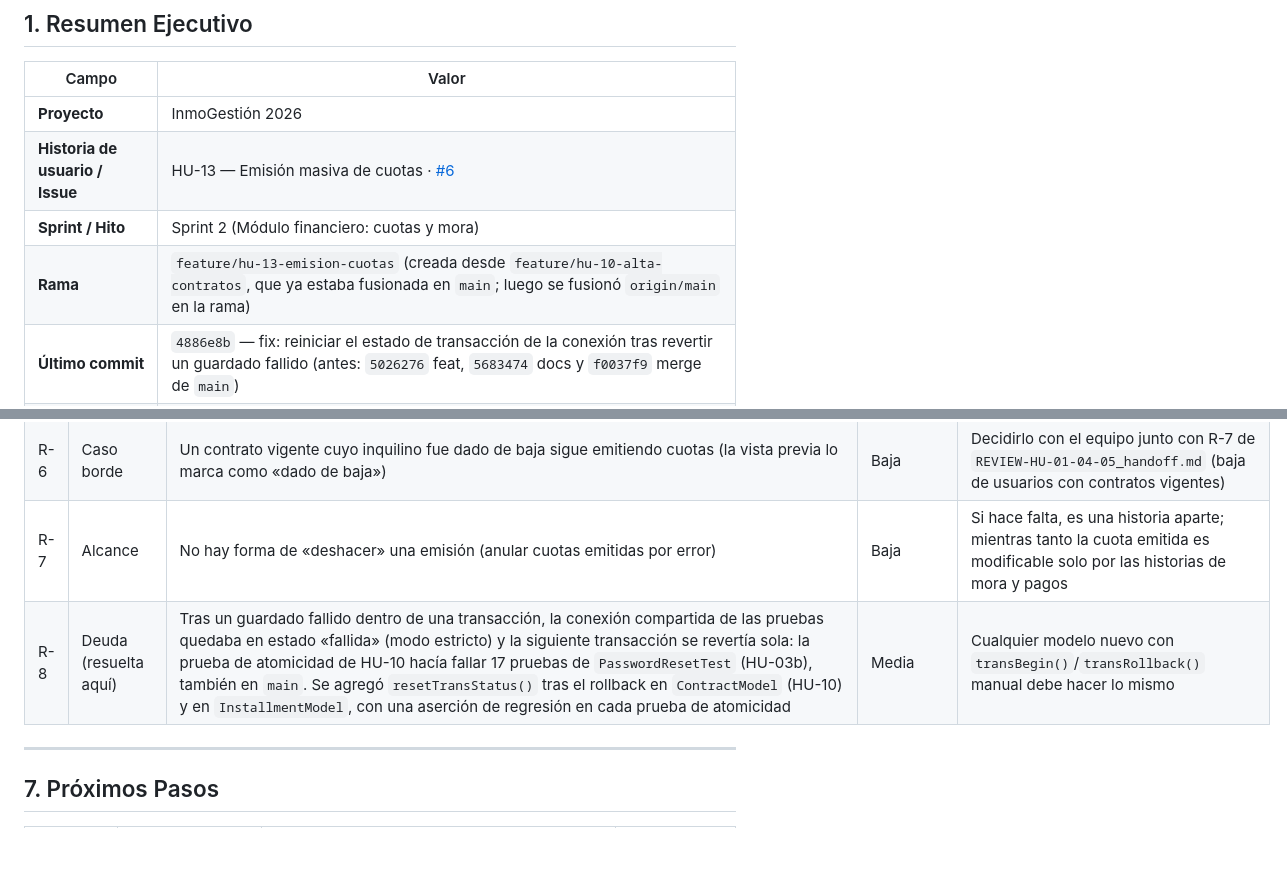
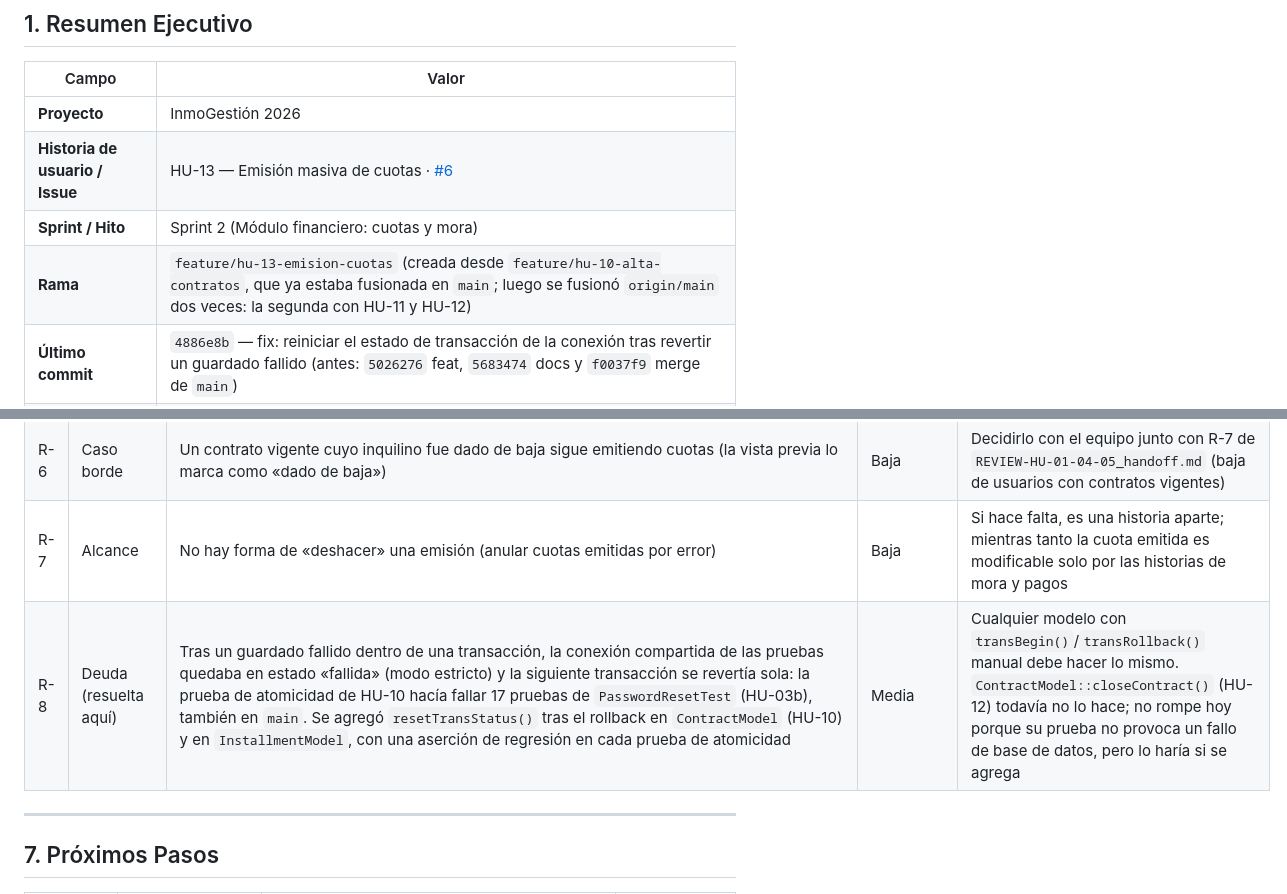
Before and after one commit to EihtSlowFlow/PS-TP_FINAL, a Markdown page: .docs/exec-plans/HU-13_handoff.md, 2 parts joined by grey strips. Rendered like a GitHub page; blank space fills up the shorter version.

```diff
--- a/.docs/exec-plans/HU-13_handoff.md
+++ b/.docs/exec-plans/HU-13_handoff.md
@@ -7,7 +7,7 @@
 | **Proyecto** | InmoGestión 2026 |
 | **Historia de usuario / Issue** | HU-13 — Emisión masiva de cuotas · [#6](https://github.com/EihtSlowFlow/PS-TP_FINAL/issues/6) |
 | **Sprint / Hito** | Sprint 2 (Módulo financiero: cuotas y mora) |
-| **Rama** | `feature/hu-13-emision-cuotas` (creada desde `feature/hu-10-alta-contratos`, que ya estaba fusionada en `main`; luego se fusionó `origin/main` en la rama) |
+| **Rama** | `feature/hu-13-emision-cuotas` (creada desde `feature/hu-10-alta-contratos`, que ya estaba fusionada en `main`; luego se fusionó `origin/main` dos veces: la segunda con HU-11 y HU-12) |
 | **Último commit** | `4886e8b` — fix: reiniciar el estado de transacción de la conexión tras revertir un guardado fallido (antes: `5026276` feat, `5683474` docs y `f0037f9` merge de `main`) |
 | **Pull Request** | [#39](https://github.com/EihtSlowFlow/PS-TP_FINAL/pull/39) → `main` |
 | **Fecha de cierre** | 2026-11-11 00:20 |
@@ -127,7 +127,7 @@ Referencia: [`.docs/historias_de_usuario/HU-13_emision_masiva_cuotas.md`](../his
 | R-5 | Deuda | `formatMoney` y `formatDate` están repetidos como funciones locales en cada vista (también en las de HU-07 y HU-10) | Baja | Moverlos a un helper cuando se toquen esas vistas |
 | R-6 | Caso borde | Un contrato vigente cuyo inquilino fue dado de baja sigue emitiendo cuotas (la vista previa lo marca como «dado de baja») | Baja | Decidirlo con el equipo junto con R-7 de `REVIEW-HU-01-04-05_handoff.md` (baja de usuarios con contratos vigentes) |
 | R-7 | Alcance | No hay forma de «deshacer» una emisión (anular cuotas emitidas por error) | Baja | Si hace falta, es una historia aparte; mientras tanto la cuota emitida es modificable solo por las historias de mora y pagos |
-| R-8 | Deuda (resuelta aquí) | Tras un guardado fallido dentro de una transacción, la conexión compartida de las pruebas quedaba en estado «fallida» (modo estricto) y la siguiente transacción se revertía sola: la prueba de atomicidad de HU-10 hacía fallar 17 pruebas de `PasswordResetTest` (HU-03b), también en `main`. Se agregó `resetTransStatus()` tras el rollback en `ContractModel` (HU-10) y en `InstallmentModel`, con una aserción de regresión en cada prueba de atomicidad | Media | Cualquier modelo nuevo con `transBegin()`/`transRollback()` manual debe hacer lo mismo |
+| R-8 | Deuda (resuelta aquí) | Tras un guardado fallido dentro de una transacción, la conexión compartida de las pruebas quedaba en estado «fallida» (modo estricto) y la siguiente transacción se revertía sola: la prueba de atomicidad de HU-10 hacía fallar 17 pruebas de `PasswordResetTest` (HU-03b), también en `main`. Se agregó `resetTransStatus()` tras el rollback en `ContractModel` (HU-10) y en `InstallmentModel`, con una aserción de regresión en cada prueba de atomicidad | Media | Cualquier modelo con `transBegin()`/`transRollback()` manual debe hacer lo mismo. `ContractModel::closeContract()` (HU-12) todavía no lo hace; no rompe hoy porque su prueba no provoca un fallo de base de datos, pero lo haría si se agrega |
 
 ---
 
```
Also changed, not shown: other parts of .docs/exec-plans/HU-13_handoff.md (+1 -0 lines).
